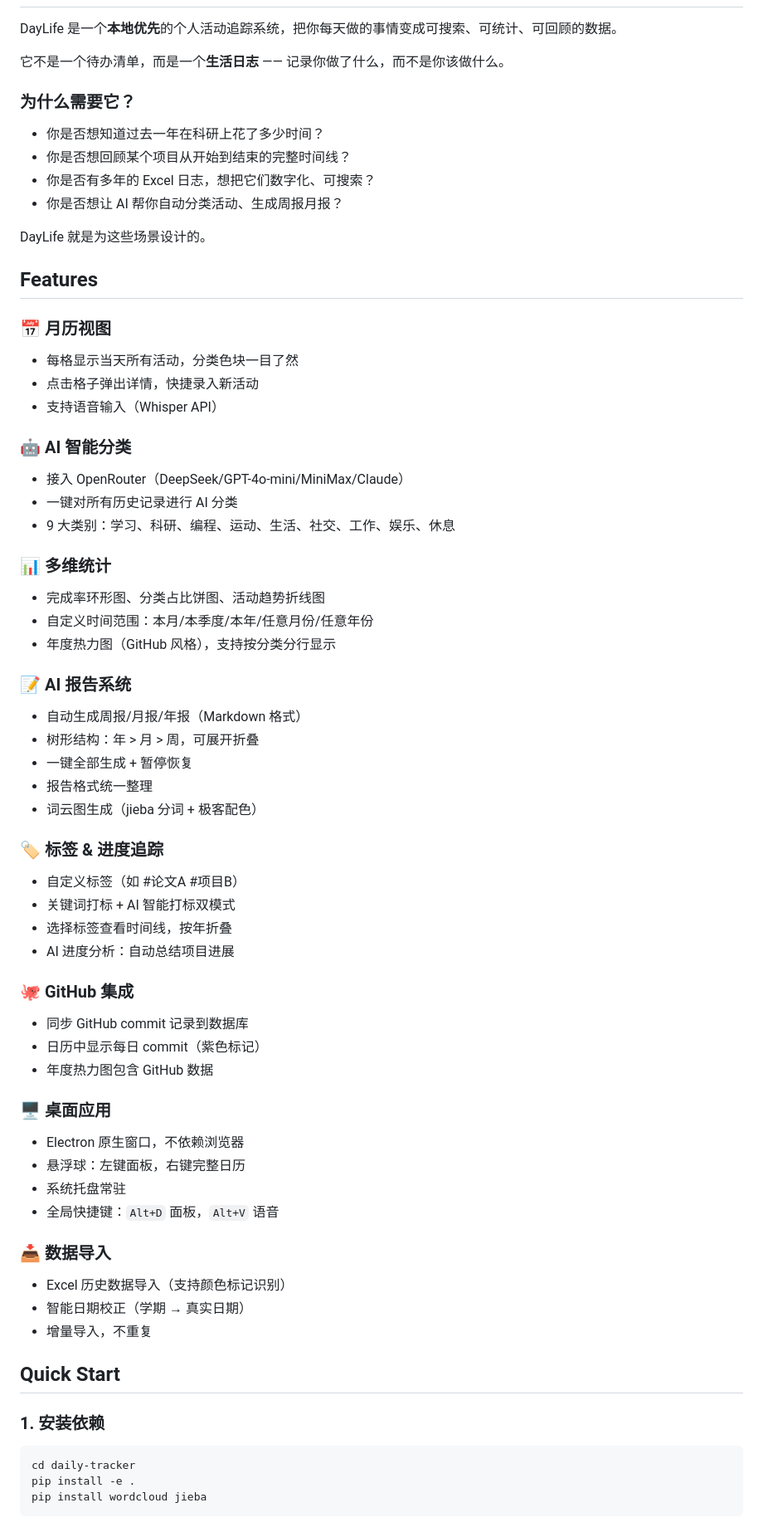
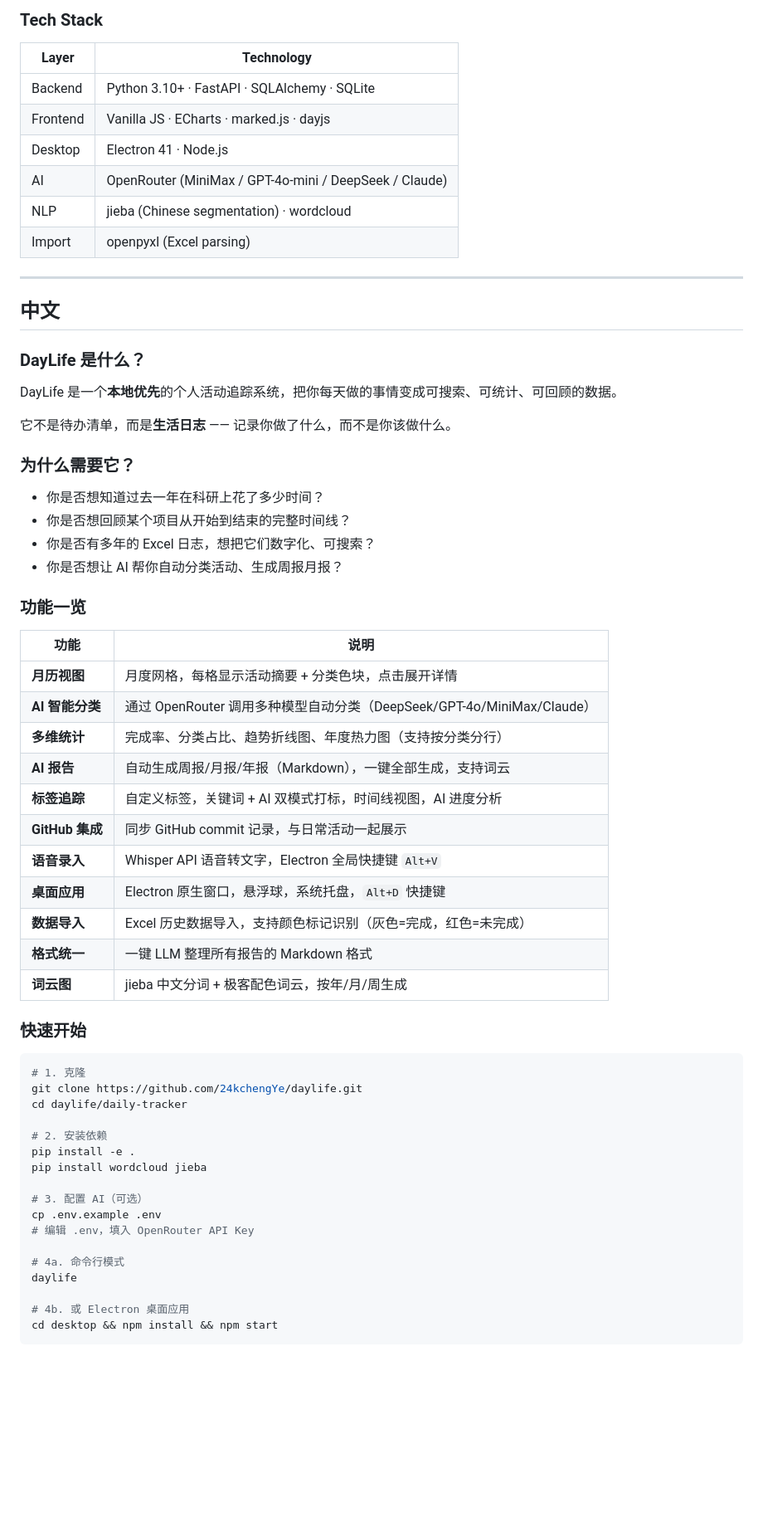
Before and after one commit to 24kchengYe/daylife, a Markdown page: README.md, the part around one of its changes. Shown at 83% size. GitHub-like rendering; blank space fills up the shorter version.

````diff
--- a/README.md
+++ b/README.md
@@ -26,7 +99,25 @@
+### Tech Stack
+
+| Layer | Technology |
+|-------|-----------|
+| Backend | Python 3.10+ · FastAPI · SQLAlchemy · SQLite |
+| Frontend | Vanilla JS · ECharts · marked.js · dayjs |
+| Desktop | Electron 41 · Node.js |
+| AI | OpenRouter (MiniMax / GPT-4o-mini / DeepSeek / Claude) |
+| NLP | jieba (Chinese segmentation) · wordcloud |
+| Import | openpyxl (Excel parsing) |
+
+---
+
+<a id="中文"></a>
+
+## 中文
+
+### DayLife 是什么？
 
 DayLife 是一个**本地优先**的个人活动追踪系统，把你每天做的事情变成可搜索、可统计、可回顾的数据。
 
-它不是一个待办清单，而是一个**生活日志** —— 记录你做了什么，而不是你该做什么。
+它不是待办清单，而是**生活日志** —— 记录你做了什么，而不是你该做什么。
 
 ### 为什么需要它？
 
@@ -35,60 +126,41 @@ DayLife 是一个**本地优先**的个人活动追踪系统，把你每天做
 - 你是否有多年的 Excel 日志，想把它们数字化、可搜索？
 - 你是否想让 AI 帮你自动分类活动、生成周报月报？
 
-DayLife 就是为这些场景设计的。
+### 功能一览
 
-## Features
+| 功能 | 说明 |
+|------|------|
+| **月历视图** | 月度网格，每格显示活动摘要 + 分类色块，点击展开详情 |
+| **AI 智能分类** | 通过 OpenRouter 调用多种模型自动分类（DeepSeek/GPT-4o/MiniMax/Claude） |
+| **多维统计** | 完成率、分类占比、趋势折线图、年度热力图（支持按分类分行） |
+| **AI 报告** | 自动生成周报/月报/年报（Markdown），一键全部生成，支持词云 |
+| **标签追踪** | 自定义标签，关键词 + AI 双模式打标，时间线视图，AI 进度分析 |
+| **GitHub 集成** | 同步 GitHub commit 记录，与日常活动一起展示 |
+| **语音录入** | Whisper API 语音转文字，Electron 全局快捷键 `Alt+V` |
+| **桌面应用** | Electron 原生窗口，悬浮球，系统托盘，`Alt+D` 快捷键 |
+| **数据导入** | Excel 历史数据导入，支持颜色标记识别（灰色=完成，红色=未完成） |
+| **格式统一** | 一键 LLM 整理所有报告的 Markdown 格式 |
+| **词云图** | jieba 中文分词 + 极客配色词云，按年/月/周生成 |
 
-### 📅 月历视图
-- 每格显示当天所有活动，分类色块一目了然
-- 点击格子弹出详情，快捷录入新活动
-- 支持语音输入（Whisper API）
+### 快速开始
 
-### 🤖 AI 智能分类
-- 接入 OpenRouter（DeepSeek/GPT-4o-mini/MiniMax/Claude）
-- 一键对所有历史记录进行 AI 分类
-- 9 大类别：学习、科研、编程、运动、生活、社交、工作、娱乐、休息
+```bash
+# 1. 克隆
+git clone https://github.com/24kchengYe/daylife.git
+cd daylife/daily-tracker
 
-### 📊 多维统计
-- 完成率环形图、分类占比饼图、活动趋势折线图
-- 自定义时间范围：本月/本季度/本年/任意月份/任意年份
-- 年度热力图（GitHub 风格），支持按分类分行显示
-
-### 📝 AI 报告系统
-- 自动生成周报/月报/年报（Markdown 格式）
-- 树形结构：年 > 月 > 周，可展开折叠
-- 一键全部生成 + 暂停恢复
-- 报告格式统一整理
-- 词云图生成（jieba 分词 + 极客配色）
-
-### 🏷️ 标签 & 进度追踪
-- 自定义标签（如 #论文A #项目B）
-- 关键词打标 + AI 智能打标双模式
-- 选择标签查看时间线，按年折叠
-- AI 进度分析：自动总结项目进展
-
-### 🐙 GitHub 集成
-- 同步 GitHub commit 记录到数据库
-- 日历中显示每日 commit（紫色标记）
-- 年度热力图包含 GitHub 数据
-
-### 🖥️ 桌面应用
-- Electron 原生窗口，不依赖浏览器
-- 悬浮球：左键面板，右键完整日历
-- 系统托盘常驻
-- 全局快捷键：`Alt+D` 面板，`Alt+V` 语音
-
-### 📥 数据导入
-- Excel 历史数据导入（支持颜色标记识别）
-- 智能日期校正（学期 → 真实日期）
-- 增量导入，不重复
-
-## Quick Start
-
-### 1. 安装依赖
-```bash
-cd daily-tracker
+# 2. 安装依赖
 pip install -e .
 pip install wordcloud jieba
+
+# 3. 配置 AI（可选）
+cp .env.example .env
+# 编辑 .env，填入 OpenRouter API Key
+
+# 4a. 命令行模式
+daylife
+
+# 4b. 或 Electron 桌面应用
+cd desktop && npm install && npm start
 ```
 
````
Also changed, not shown: other parts of README.md (+120 -69 lines).
